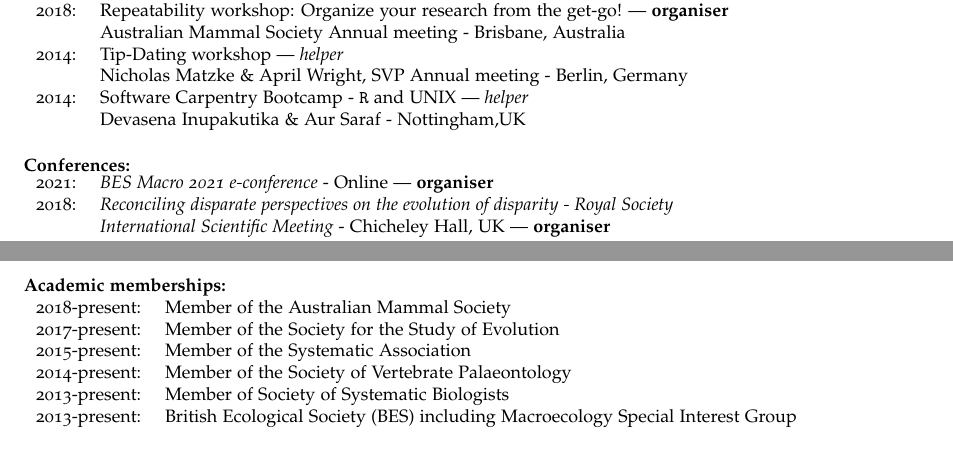
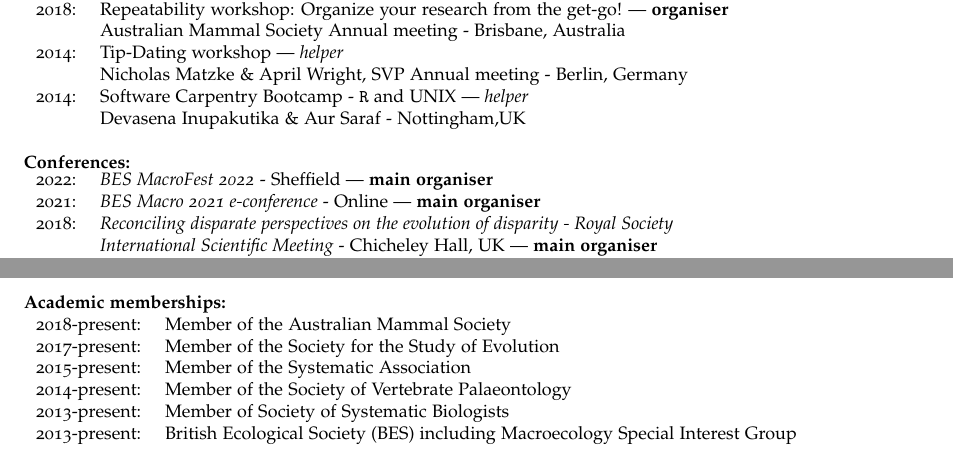
Before and after one commit to TGuillerme/TGuillerme.github.io, a LaTeX CV (CV/CVTG.tex): two parts of pages 5 and 6 of 7, joined at a grey line, cut so that both start at the same text. Compiled offline with pdfLaTeX.

Commit message:
Update CVTG.tex

```diff
--- a/CV/CVTG.tex
+++ b/CV/CVTG.tex
@@ -558,9 +557,10 @@ $^{*}$ Skills taught at workshops or courses (see below)
 
 \raggedright\textbf{Conferences:}\\
 \begin{tabular}{ll}
-2021: & \textit{BES Macro 2021 e-conference} - Online --- \textbf{organiser}\\
+2022: & \textit{BES MacroFest 2022} - Sheffield --- \textbf{main organiser}\\
+2021: & \textit{BES Macro 2021 e-conference} - Online --- \textbf{main organiser}\\
 2018: & \textit{Reconciling disparate perspectives on the evolution of disparity - Royal Society}\\
-      & \textit{International Scientific Meeting} - Chicheley Hall, UK --- \textbf{organiser}\\
+      & \textit{International Scientific Meeting} - Chicheley Hall, UK --- \textbf{main organiser}\\
 2017: & \textit{BES Macro SIG meeting 2017} - London, UK --- \textit{co-organiser}\\
 \end{tabular}
 
```
Also changed, not shown: CV/CVTG.tex (21 more changed lines).
